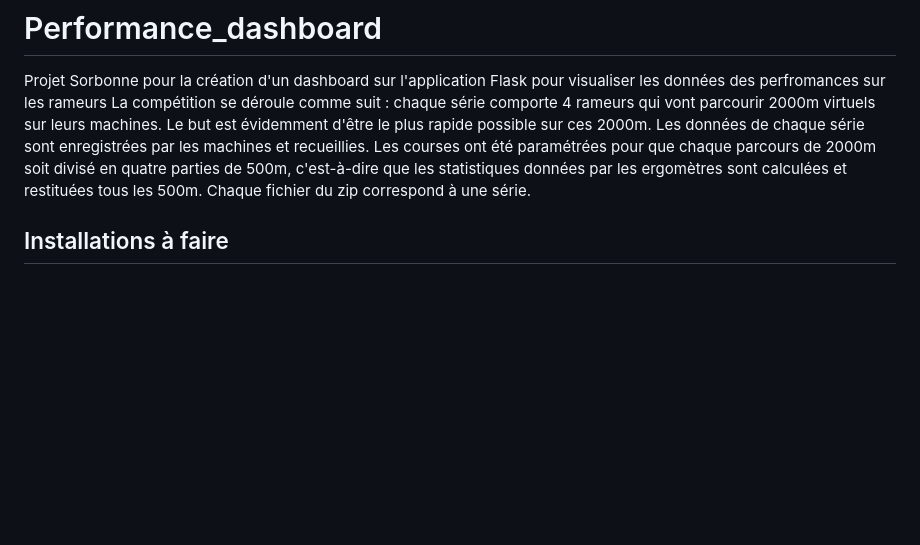
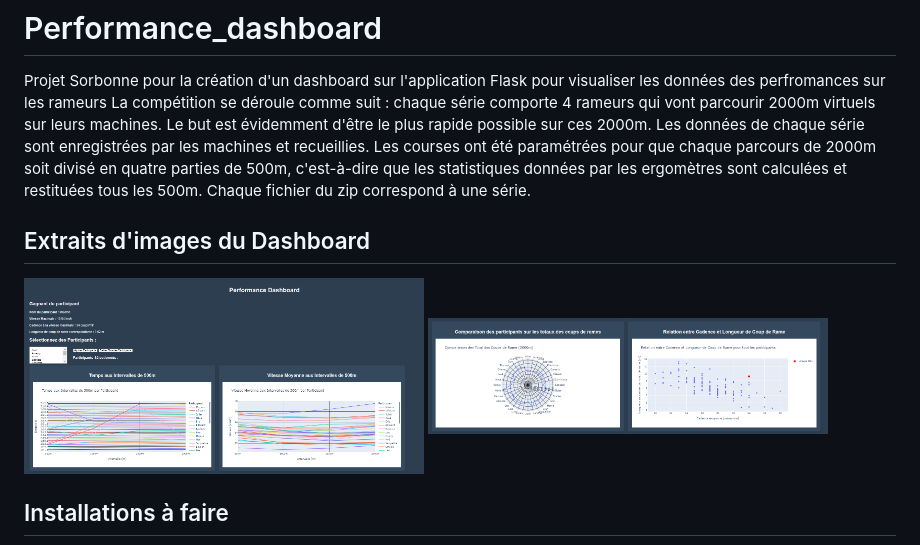
Before and after one commit to vincent-tran-94/Performance_dashboard, a Markdown page: README.md, the part around the change. Drawn GitHub-style; pictures changed too: images_readme/Part_1_dashboard.PNG (added), images_readme/Part_2_dashboard.PNG (added); blank space fills up the shorter version.

Commit message:
add images and  update Readme

```diff
--- a/README.md
+++ b/README.md
@@ -2,6 +2,11 @@
 
 Projet Sorbonne pour la création d'un dashboard sur l'application Flask pour visualiser les données des perfromances sur les rameurs
 La compétition se déroule comme suit : chaque série comporte 4 rameurs qui vont parcourir 2000m virtuels sur leurs machines. Le but est évidemment d'être le plus rapide possible sur ces 2000m. Les données de chaque série sont enregistrées par les machines et recueillies. Les courses ont été paramétrées pour que chaque parcours de 2000m soit divisé en quatre parties de 500m, c'est-à-dire que les statistiques données par les ergomètres sont calculées et restituées tous les 500m. Chaque fichier du zip correspond à une série.
+
+## Extraits d'images du Dashboard
+<img src="images_readme/Part_1_dashboard.PNG" width="400"/>
+
+<img src="images_readme/Part_2_dashboard.PNG" width="400"/>
 
 ## Installations à faire
 - Version Python 3.11.7
```
